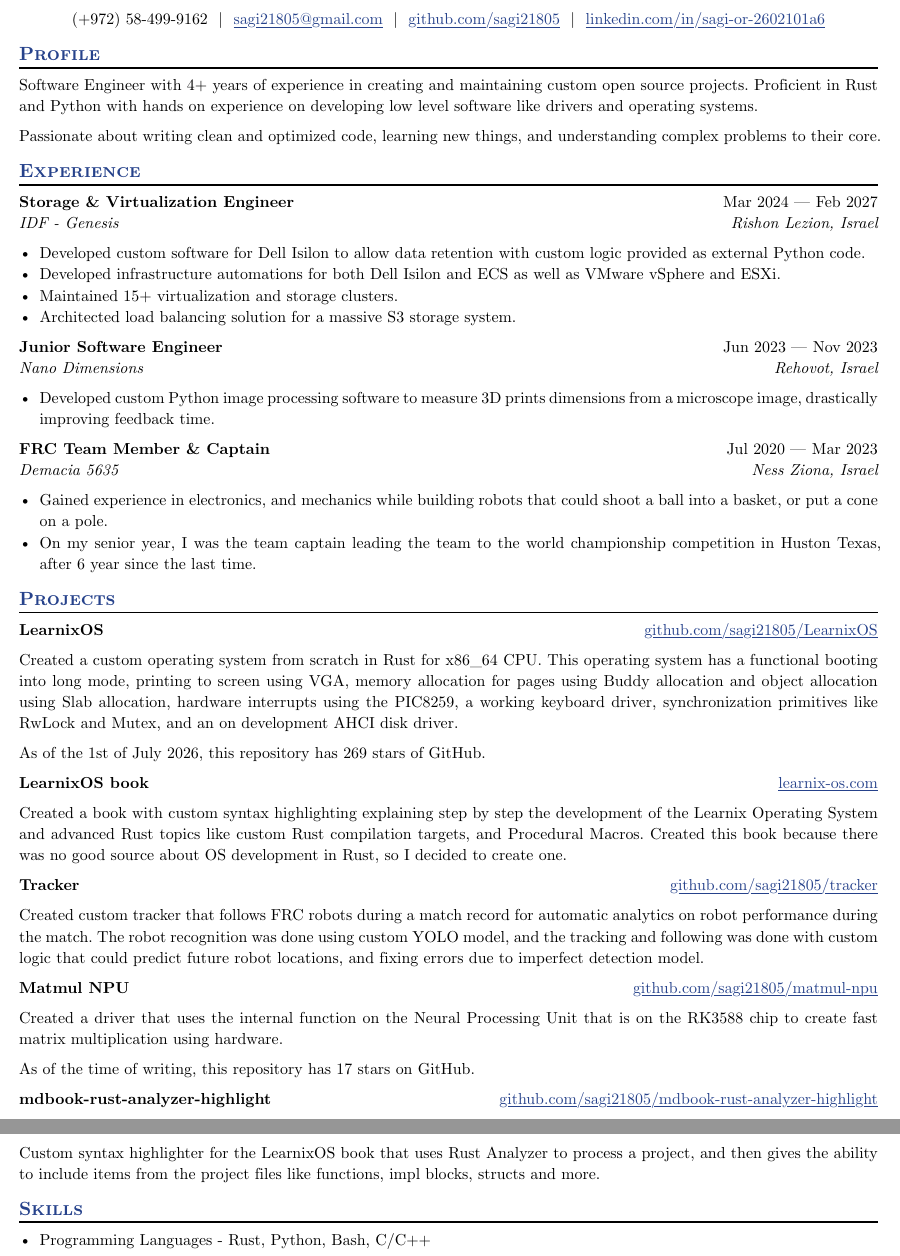
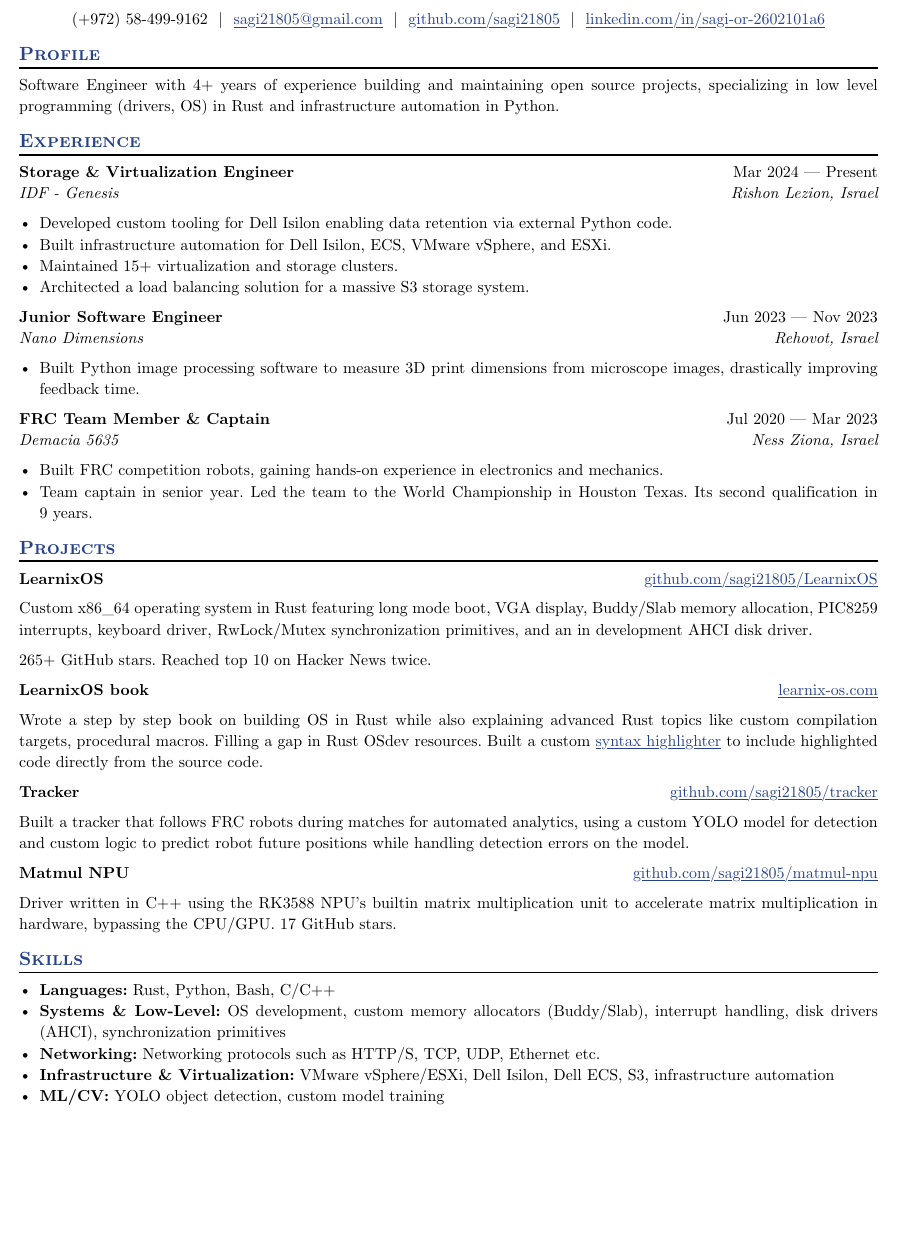
Before and after one commit to sagi21805/Resume, a Typst document (resume.typ): two parts of pages 1 and 2 of 2 before the commit and part of the page after it, the two joined at a grey line, cut so that both start at the same text, the shorter picture padded with empty space. Compiled offline with Typst 0.15.

Commit message:
draft before showing others for comment

```diff
--- a/resume.typ
+++ b/resume.typ
@@ -205,22 +205,20 @@
 
 == Profile
 
-Software Engineer with 4+ years of experience in creating and maintaining custom open source projects. Proficient in Rust and Python with hands on experience on developing low level software like drivers and operating systems.
-
-Passionate about writing clean and optimized code, learning new things, and understanding complex problems to their core.
+Software Engineer with 4+ years of experience building and maintaining open source projects, specializing in low level programming (drivers, OS) in Rust and infrastructure automation in Python.
 
 == Experience
 #work(
   title: "Storage & Virtualization Engineer",
   location: "Rishon Lezion, Israel",
   company: "IDF - Genesis",
-  dates: dates-helper(start-date: "Mar 2024", end-date: "Feb 2027"),
+  dates: dates-helper(start-date: "Mar 2024", end-date: "Present"),
 )
 
-- Developed custom software for Dell Isilon to allow data retention with custom logic provided as external Python code.
-- Developed infrastructure automations for both Dell Isilon and ECS as well as VMware vSphere and ESXi.
+- Developed custom tooling for Dell Isilon enabling data retention via external Python code.
+- Built infrastructure automation for Dell Isilon, ECS, VMware vSphere, and ESXi.
 - Maintained 15+ virtualization and storage clusters.
-- Architected load balancing solution for a massive S3 storage system.
+- Architected a load balancing solution for a massive S3 storage system.
 
 #work(
   title: "Junior Software Engineer",
@@ -229,7 +227,7 @@ Passionate about writing clean and optimized code, learning new things, and unde
   dates: dates-helper(start-date: "Jun 2023", end-date: "Nov 2023"),
 )
 
-- Developed custom Python image processing software to measure 3D prints dimensions from a microscope image, drastically improving feedback time.
+- Built Python image processing software to measure 3D print dimensions from microscope images, drastically improving feedback time.
 
 #work(
   title: "FRC Team Member & Captain",
@@ -238,8 +236,8 @@ Passionate about writing clean and optimized code, learning new things, and unde
   dates: dates-helper(start-date: "Jul 2020", end-date: "Mar 2023"),
 )
 
-- Gained experience in electronics, and mechanics while building robots that could shoot a ball into a basket, or put a cone on a pole.
-- On my senior year, I was the team captain leading the team to the world championship competition in Huston Texas, after 6 year since the last time.
+- Built FRC competition robots, gaining hands-on experience in electronics and mechanics.
+- Team captain in senior year. Led the team to the World Championship in Houston Texas. Its second qualification in 9 years.
 
 == Projects
 #project(
@@ -247,39 +245,34 @@ Passionate about writing clean and optimized code, learning new things, and unde
   url: "github.com/sagi21805/LearnixOS",
 )
 
-Created a custom operating system from scratch in Rust for x86_64 CPU. This operating system has a functional booting into long mode, printing to screen using VGA, memory allocation for pages using Buddy allocation and object allocation using Slab allocation, hardware interrupts using the PIC8259, a working keyboard driver, synchronization primitives like RwLock and Mutex, and an on development AHCI disk driver.
+Custom x86_64 operating system in Rust featuring long mode boot, VGA display, Buddy/Slab memory allocation, PIC8259 interrupts, keyboard driver, RwLock/Mutex synchronization primitives, and an in development AHCI disk driver.
 
-As of the 1st of July 2026, this repository has 269 stars of GitHub.
+265+ GitHub stars. Reached top 10 on Hacker News twice.
 
 #project(
   name: "LearnixOS book",
   url: "learnix-os.com",
 )
 
-Created a book with custom syntax highlighting explaining step by step the development of the Learnix Operating System and advanced Rust topics like custom Rust compilation targets, and Procedural Macros. Created this book because there was no good source about OS development in Rust, so I decided to create one.
+Wrote a step by step book on building OS in Rust while also explaining advanced Rust topics like custom compilation targets, procedural macros. Filling a gap in Rust OSdev resources. Built a custom #link("https://github.com/sagi21805/mdbook-rust-analyzer-highlight")[syntax highlighter] to include highlighted code directly from the source code.
 
 #project(
   name: "Tracker",
   url: "github.com/sagi21805/tracker",
 )
 
-Created custom tracker that follows FRC robots during a match record for automatic analytics on robot performance during the match. The robot recognition was done using custom YOLO model, and the tracking and following was done with custom logic that could predict future robot locations, and fixing errors due to imperfect detection model.
+Built a tracker that follows FRC robots during matches for automated analytics, using a custom YOLO model for detection and custom logic to predict robot future positions while handling detection errors on the model.
 
 #project(
   name: "Matmul NPU",
   url: "github.com/sagi21805/matmul-npu",
 )
 
-Created a driver that uses the internal function on the Neural Processing Unit that is on the RK3588 chip to create fast matrix multiplication using hardware.
-
-As of the time of writing, this repository has 17 stars on GitHub.
-
-#project(
-  name: "mdbook-rust-analyzer-highlight",
-  url: "github.com/sagi21805/mdbook-rust-analyzer-highlight",
-)
-
-Custom syntax highlighter for the LearnixOS book that uses Rust Analyzer to process a project, and then gives the ability to include items from the project files like functions, impl blocks,  structs and more.
+Driver written in C++ using the RK3588 NPU's builtin matrix multiplication unit to accelerate matrix multiplication in hardware, bypassing the CPU/GPU.  17 GitHub stars.
 
 == Skills
-- Programming Languages - Rust, Python, Bash, C/C++
+- *Languages:* Rust, Python, Bash, C/C++
+- *Systems & Low-Level:* OS development, custom memory allocators (Buddy/Slab), interrupt handling, disk drivers (AHCI), synchronization primitives
+- *Networking:* Networking protocols such as HTTP/S, TCP, UDP, Ethernet etc.
+- *Infrastructure & Virtualization:* VMware vSphere/ESXi, Dell Isilon, Dell ECS, S3, infrastructure automation
+- *ML/CV:* YOLO  object detection, custom model training
```
